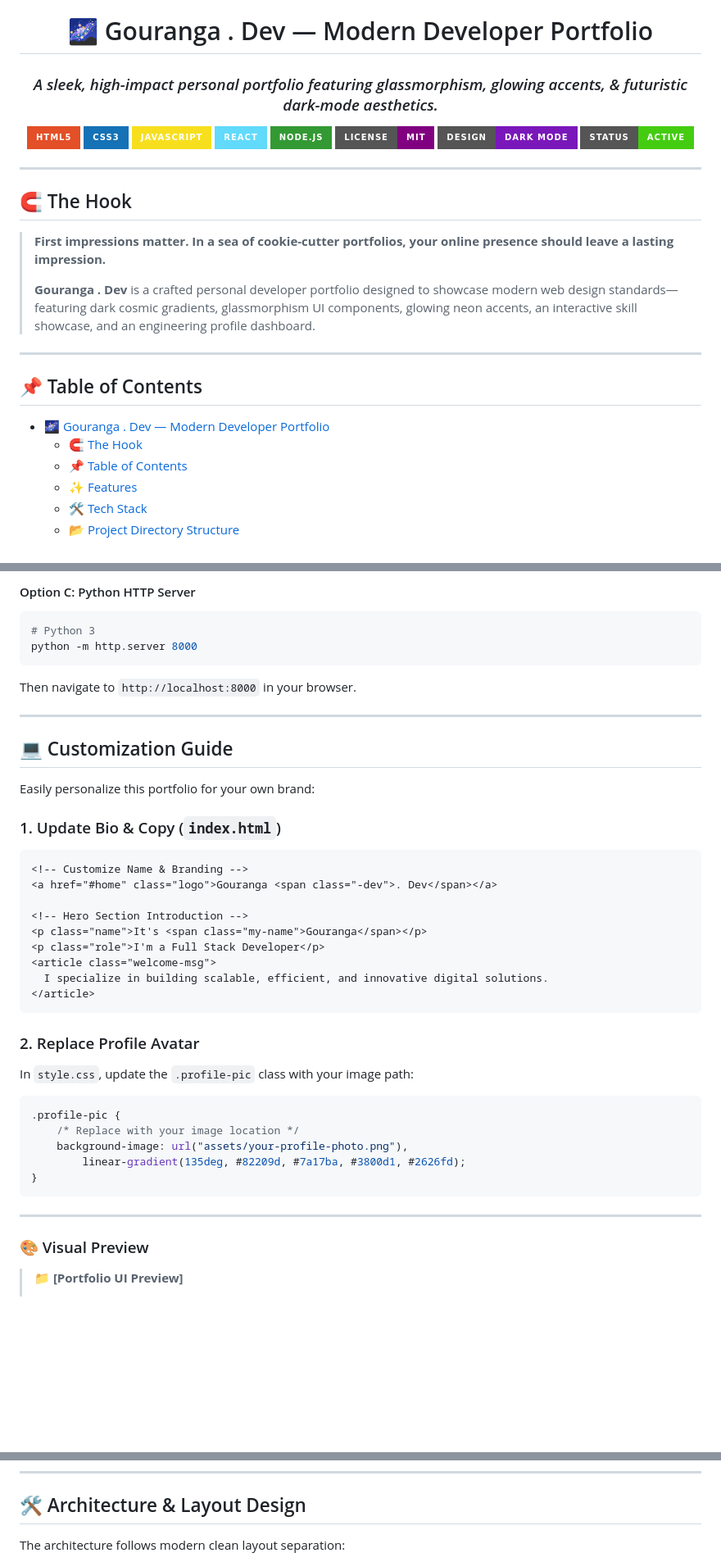
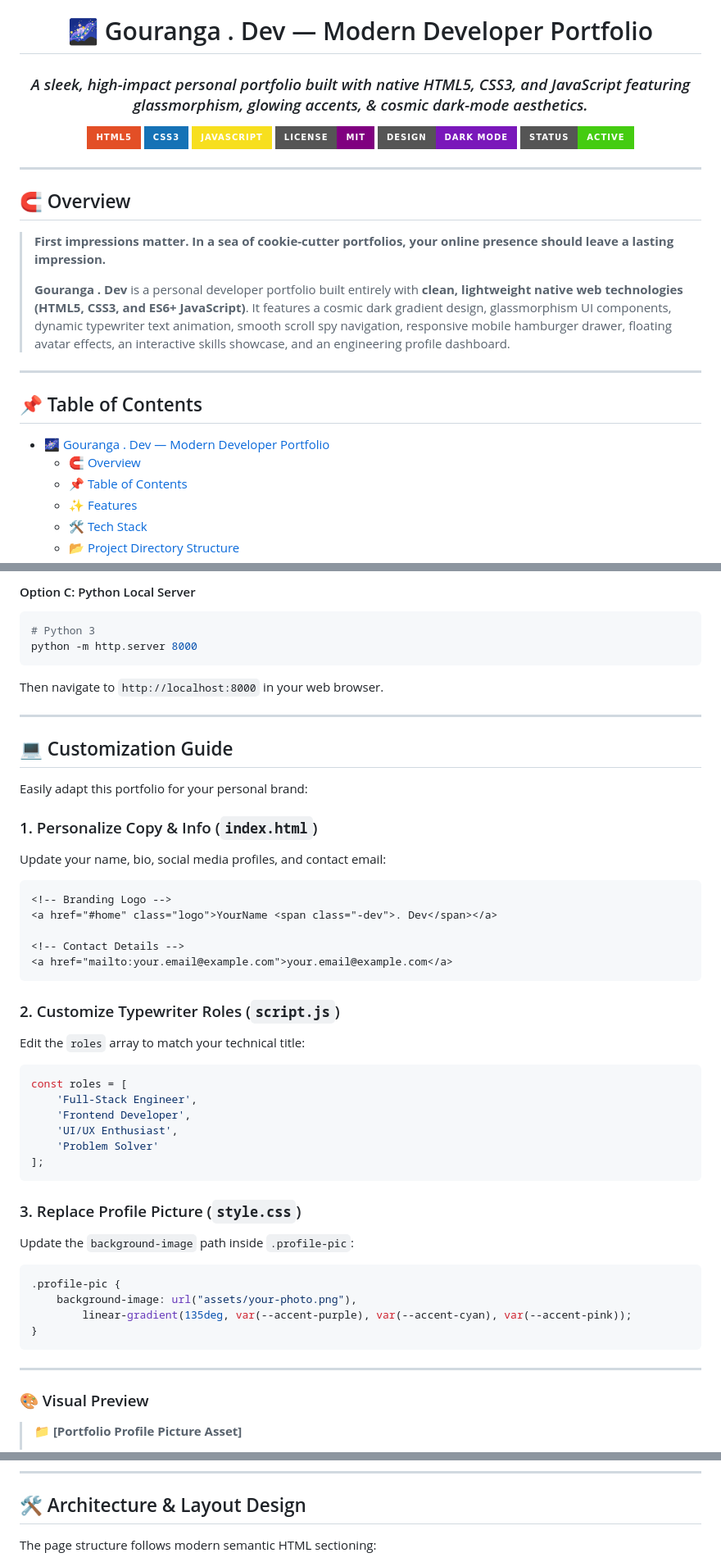
Before and after one commit to InfiniteLeveling/portfolio-1st-project-, a Markdown page: README.md, 3 parts joined by grey strips. Shown at 82% size. GitHub-like rendering; badges without logos; blank space fills up the shorter version.

````diff
--- a/README.md
+++ b/README.md
@@ -2,14 +2,12 @@
 
 # 🌌 Gouranga . Dev — Modern Developer Portfolio
 
-### *A sleek, high-impact personal portfolio featuring glassmorphism, glowing accents, & futuristic dark-mode aesthetics.*
+### *A sleek, high-impact personal portfolio built with native HTML5, CSS3, and JavaScript featuring glassmorphism, glowing accents, & cosmic dark-mode aesthetics.*
 
 [![HTML5](https://img.shields.io/badge/HTML5-E34F26?style=for-the-badge&logo=html5&logoColor=white)](https://developer.mozilla.org/en-US/docs/Web/HTML)
 [![CSS3](https://img.shields.io/badge/CSS3-1572B6?style=for-the-badge&logo=css3&logoColor=white)](https://developer.mozilla.org/en-US/docs/Web/CSS)
 [![JavaScript](https://img.shields.io/badge/JavaScript-F7DF1E?style=for-the-badge&logo=javascript&logoColor=black)](https://developer.mozilla.org/en-US/docs/Web/JavaScript)
-[![React](https://img.shields.io/badge/React-61DAFB?style=for-the-badge&logo=react&logoColor=black)](https://react.dev/)
-[![Node.js](https://img.shields.io/badge/Node.js-339933?style=for-the-badge&logo=nodedotjs&logoColor=white)](https://nodejs.org/)
-[![License: MIT](https://img.shields.io/badge/License-MIT-purple.svg?style=for-the-badge)](LICENSE)
+[![License: MIT](https://img.shields.io/badge/License-MIT-purple.svg?style=for-the-badge)](../LICENSE)
 [![Design-Dark_Mode-7a17ba](https://img.shields.io/badge/Design-Dark%20Mode-7a17ba?style=for-the-badge&logo=visualstudiocode)](style.css)
 [![Status-Active-brightgreen](https://img.shields.io/badge/Status-Active-brightgreen?style=for-the-badge)]()
 
@@ -17,18 +15,18 @@
 
 </div>
 
-## 🧲 The Hook
+## 🧲 Overview
 
 > **First impressions matter. In a sea of cookie-cutter portfolios, your online presence should leave a lasting impression.**
 >
-> **Gouranga . Dev** is a crafted personal developer portfolio designed to showcase modern web design standards—featuring dark cosmic gradients, glassmorphism UI components, glowing neon accents, an interactive skill showcase, and an engineering profile dashboard.
+> **Gouranga . Dev** is a personal developer portfolio built entirely with **clean, lightweight native web technologies (HTML5, CSS3, and ES6+ JavaScript)**. It features a cosmic dark gradient design, glassmorphism UI components, dynamic typewriter text animation, smooth scroll spy navigation, responsive mobile hamburger drawer, floating avatar effects, an interactive skills showcase, and an engineering profile dashboard.
 
 ---
 
 ## 📌 Table of Contents
 
 - [🌌 Gouranga . Dev — Modern Developer Portfolio](#-gouranga--dev--modern-developer-portfolio)
-  - [🧲 The Hook](#-the-hook)
+  - [🧲 Overview](#-overview)
   - [📌 Table of Contents](#-table-of-contents)
   - [✨ Features](#-features)
   - [🛠️ Tech Stack](#️-tech-stack)
@@ -100,40 +106,44 @@ Open the folder in **VS Code**, right-click `index.html`, and select **Open with
 
-#### Option C: Python HTTP Server
+#### Option C: Python Local Server
 ```bash
 # Python 3
 python -m http.server 8000
 ```
-Then navigate to `http://localhost:8000` in your browser.
+Then navigate to `http://localhost:8000` in your web browser.
 
 ---
 
 ## 💻 Customization Guide
 
-Easily personalize this portfolio for your own brand:
+Easily adapt this portfolio for your personal brand:
 
-### 1. Update Bio & Copy (`index.html`)
+### 1. Personalize Copy & Info (`index.html`)
+Update your name, bio, social media profiles, and contact email:
+```html
+<!-- Branding Logo -->
+<a href="#home" class="logo">YourName <span class="-dev">. Dev</span></a>
 
-```html
-<!-- Customize Name & Branding -->
-<a href="#home" class="logo">Gouranga <span class="-dev">. Dev</span></a>
-
-<!-- Hero Section Introduction -->
-<p class="name">It's <span class="my-name">Gouranga</span></p>
-<p class="role">I'm a Full Stack Developer</p>
-<article class="welcome-msg">
-  I specialize in building scalable, efficient, and innovative digital solutions.
-</article>
+<!-- Contact Details -->
+<a href="mailto:your.email@example.com">your.email@example.com</a>
 ```
 
-### 2. Replace Profile Avatar
+### 2. Customize Typewriter Roles (`script.js`)
+Edit the `roles` array to match your technical title:
+```javascript
+const roles = [
+    'Full-Stack Engineer',
+    'Frontend Developer',
+    'UI/UX Enthusiast',
+    'Problem Solver'
+];
+```
 
-In `style.css`, update the `.profile-pic` class with your image path:
-
+### 3. Replace Profile Picture (`style.css`)
+Update the `background-image` path inside `.profile-pic`:
 ```css
 .profile-pic {
-    /* Replace with your image location */
-    background-image: url("assets/your-profile-photo.png"),
-        linear-gradient(135deg, #82209d, #7a17ba, #3800d1, #2626fd);
+    background-image: url("assets/your-photo.png"),
+        linear-gradient(135deg, var(--accent-purple), var(--accent-cyan), var(--accent-pink));
 }
 ```
 
@@ -141,5 +151,5 @@ In `style.css`, update the `.profile-pic` class with your image path:
 
 ### 🎨 Visual Preview
 
-> 📁 **[Portfolio UI Preview]**
+> 📁 **[Portfolio Profile Picture Asset]**
 >
@@ -149,7 +159,7 @@ In `style.css`, update the `.profile-pic` class with your image path:
 
 ## 🛠️ Architecture & Layout Design
 
-The architecture follows modern clean layout separation:
+The page structure follows modern semantic HTML sectioning:
 
 ```mermaid
 graph TD;
````
Also changed, not shown: other parts of README.md (+51 -31 lines).
